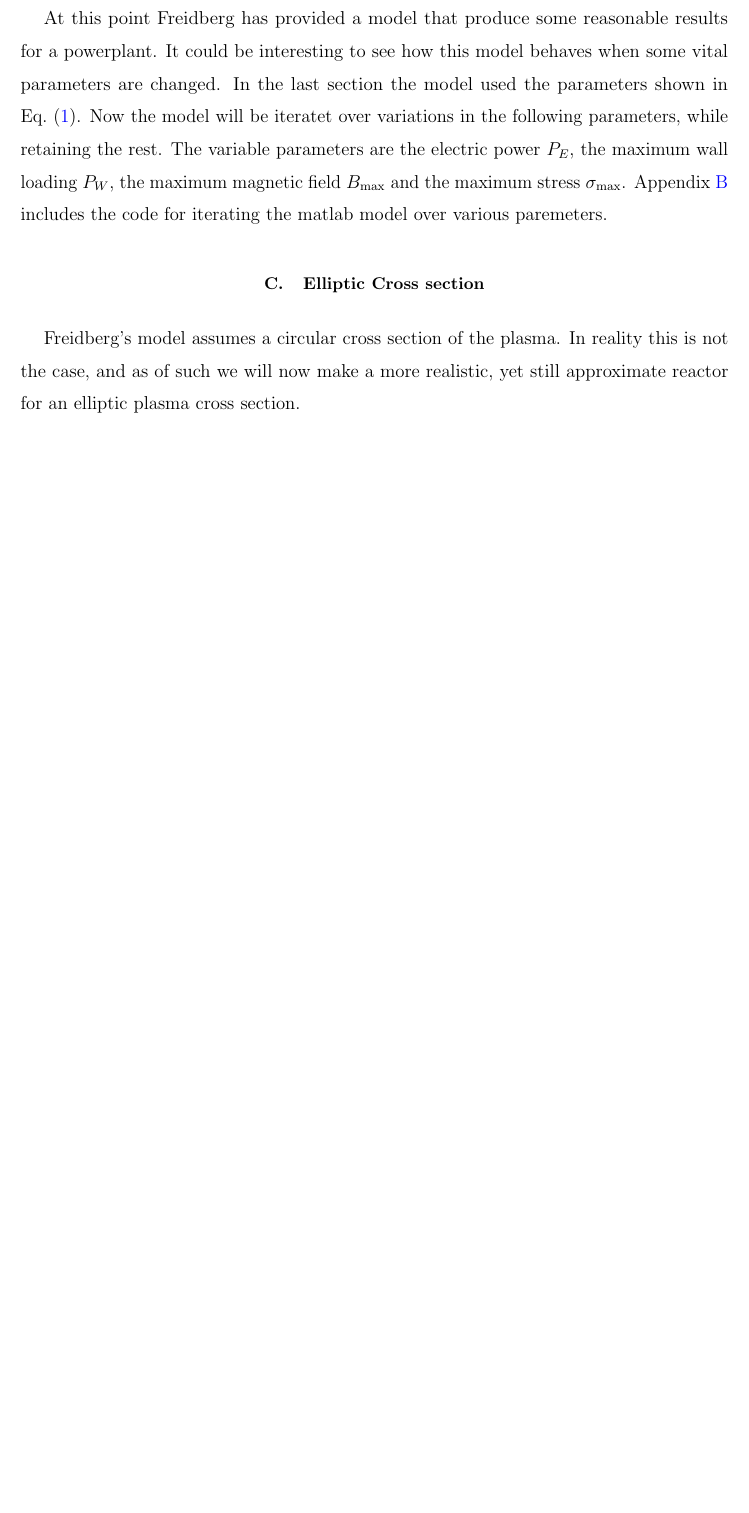
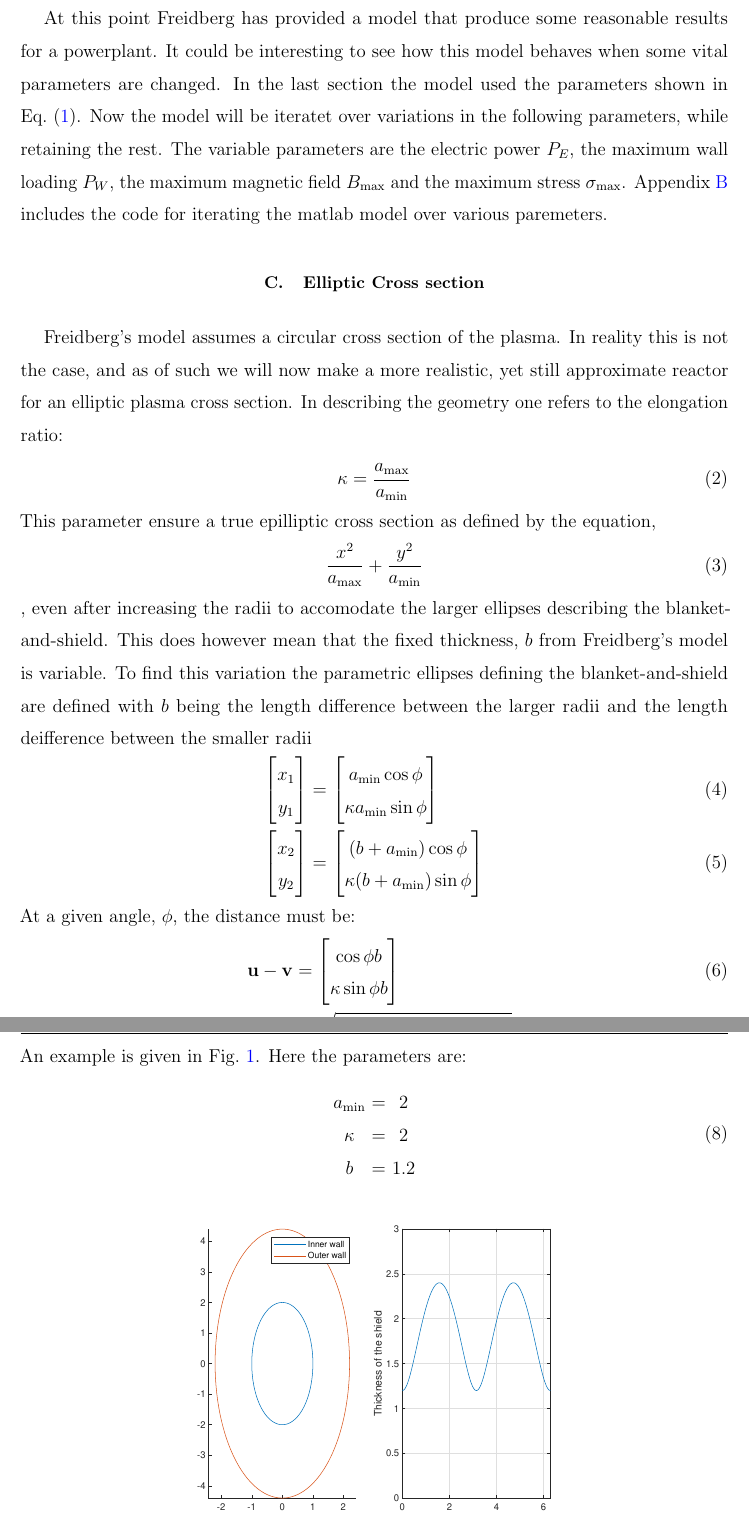
Before and after one commit to rwiuff/10401, a LaTeX paper (Main.tex, which reads sections/Assignment1.tex): part of page 5 of 19 before the commit and two parts of pages 5 and 6 of 20 after it, the two joined at a grey line, cut so that both start at the same text, the shorter picture padded with empty space. The pictures show the PDF file Main.pdf that the author committed with the source.

Commit message:
Overleaf commit

```diff
--- a/sections/Assignment1.tex
+++ b/sections/Assignment1.tex
@@ -118,3 +118,26 @@ The variable parameters are the electric power \(P_E\), the maximum wall loading
 \cref{IterateTokamakDTU} includes the code for iterating the matlab model over various paremeters.
 \subsection{Elliptic Cross section}
 Freidberg's model assumes a circular cross section of the plasma. In reality this is not the case, and as of such we will now make a more realistic, yet still approximate reactor for an elliptic plasma cross section.
+In describing the geometry one refers to the elongation ratio:
+\begin{align}
+	\kappa = \frac{a_{\max}}{a_{\min}}
+\end{align}
+This parameter ensure a true epilliptic cross section as defined by the equation,
+\begin{align}
+	\frac{x^2}{a_{\max}}+\frac{y^2}{a_{\min}}
+\end{align}
+, even after increasing the radii to accomodate the larger ellipses describing the blanket-and-shield. This does however mean that the fixed thickness, \(b\) from Freidberg's model is variable. To find this variation the parametric ellipses defining the blanket-and-shield are defined with \(b\) being the length difference between the larger radii and the length deifference between the smaller radii
+\begin{align}
+	\mqty[x_1\\y_1] &= \mqty[a_{\min}\cos{\phi}\\\kappa a_{\min}\sin{\phi}] \\
+	\mqty[x_2\\y_2] &= \mqty[\pqty{b+a_{\min}}\cos{\phi}\\\kappa \pqty{b+a_{\min}}\sin{\phi}]
+\end{align}
+At a given angle, \(\phi\), the distance must be:
+\begin{align}
+	\vb{u}-\vb{v} &= \mqty[\cos{\phi}b\\\kappa\sin{\phi}b] \\
+	\abs{\vb{u}-\vb{v}} &= \sqrt{\cos^2{\phi}\ b^2+\kappa^2\sin^2{\phi}\ b^2}
+\end{align}
+An example is given in \cref{ShTh}. Here the parameters are:
+\begin{alignat}{3}
+	\mqty{a_{\min}\\\kappa\\b}&\ \mqty{=\\=\\=}\ &\mqty{2\\2\\1.2}
+\end{alignat}
+\begin{figure}[H]
```
Also changed, not shown: Main.tex (+1 -1 lines), MainNotes.bib (added, +3 -0 lines), Main.pdf, sections/Assignment1.tex (5 more changed lines).
